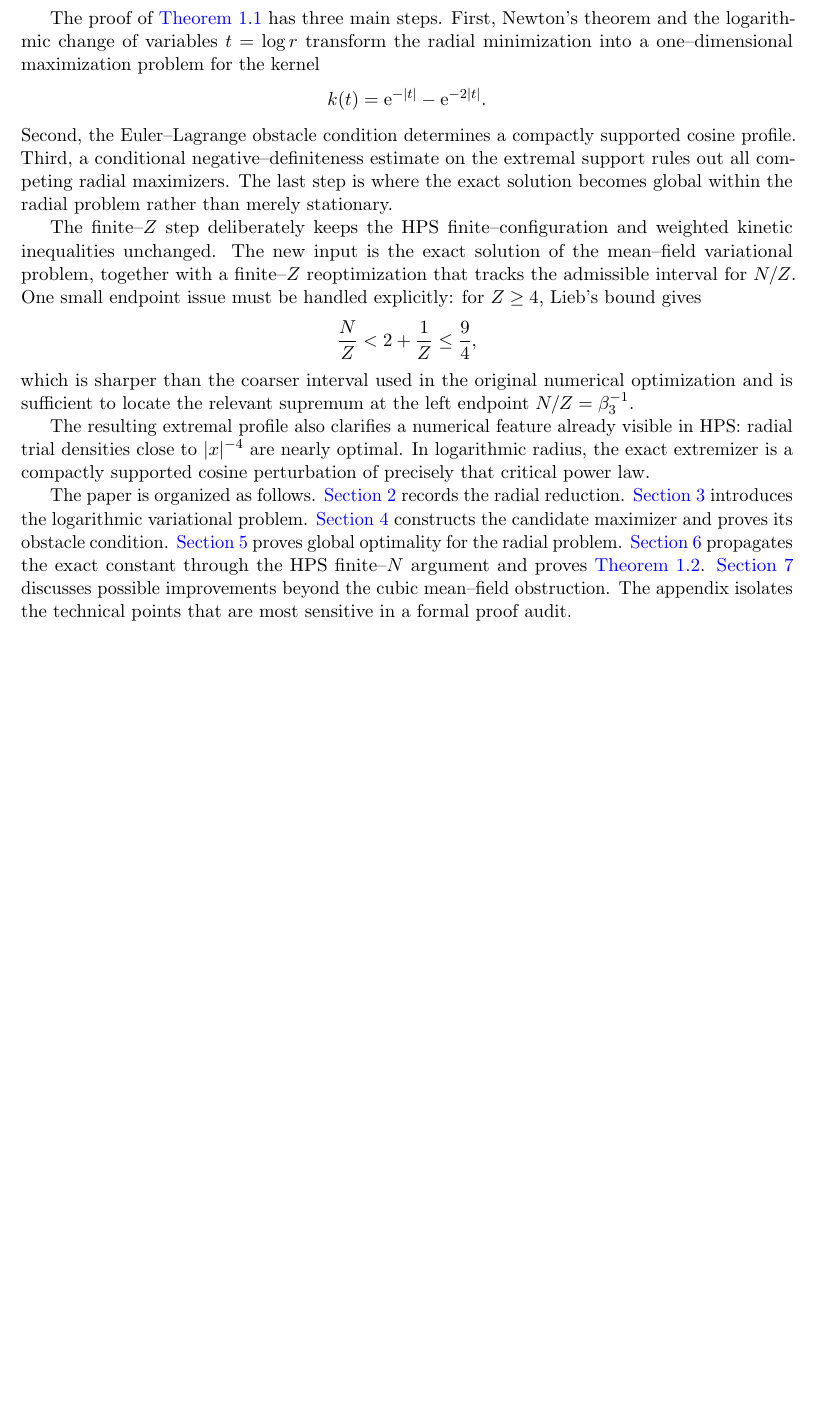
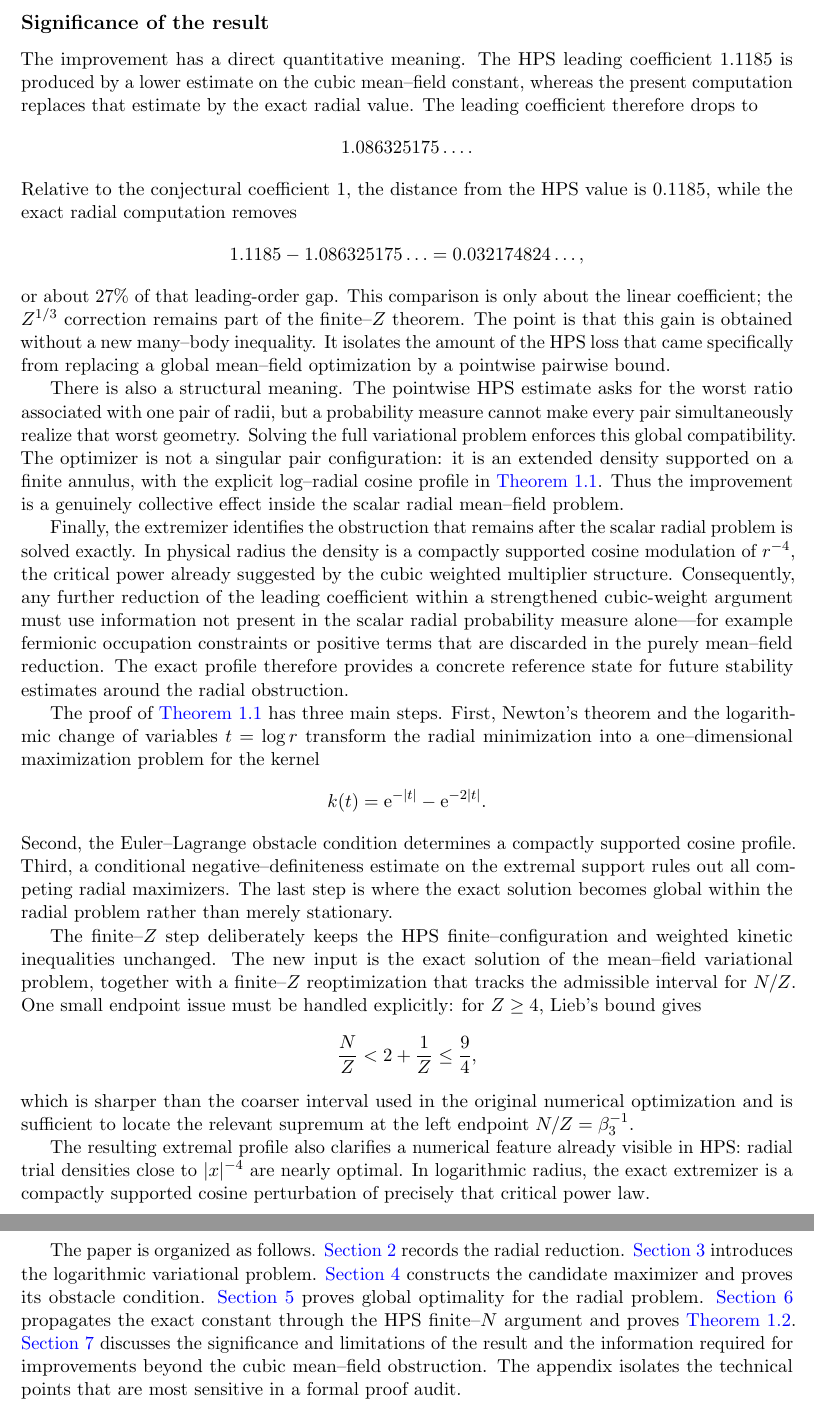
Before and after one commit to evaristebernhard/physic, a LaTeX paper (main.tex, which reads chapter/01_introduction.tex): part of page 3 of 18 before the commit and two parts of pages 3 and 4 of 19 after it, the two joined at a grey line, cut at the place of the change, the shorter picture padded with empty space. Compiled offline with pdfLaTeX.

Commit message:
Add quantitative and structural significance to introduction

```diff
--- a/chapter/01_introduction.tex
+++ b/chapter/01_introduction.tex
@@ -64,6 +64,22 @@ where $\beta_3$ is the exact constant in \eqref{eq:beta-exact}.  Consequently,
 \end{equation}
 \end{theorem}
 
+\subsection*{Significance of the result}
+
+The improvement has a direct quantitative meaning.  The HPS leading coefficient $1.1185$ is produced by a lower estimate on the cubic mean--field constant, whereas the present computation replaces that estimate by the exact radial value.  The leading coefficient therefore drops to
+\[
+ 1.086325175\ldots .
+\]
+Relative to the conjectural coefficient $1$, the distance from the HPS value is $0.1185$, while the exact radial computation removes
+\[
+ 1.1185-1.086325175\ldots=0.032174824\ldots,
+\]
+or about $27\%$ of that leading-order gap.  This comparison is only about the linear coefficient; the $Z^{1/3}$ correction remains part of the finite--$Z$ theorem.  The point is that this gain is obtained without a new many--body inequality.  It isolates the amount of the HPS loss that came specifically from replacing a global mean--field optimization by a pointwise pairwise bound.
+
+There is also a structural meaning.  The pointwise HPS estimate asks for the worst ratio associated with one pair of radii, but a probability measure cannot make every pair simultaneously realize that worst geometry.  Solving the full variational problem enforces this global compatibility.  The optimizer is not a singular pair configuration: it is an extended density supported on a finite annulus, with the explicit log--radial cosine profile in \Cref{thm:main}.  Thus the improvement is a genuinely collective effect inside the scalar radial mean--field problem.
+
+Finally, the extremizer identifies the obstruction that remains after the scalar radial problem is solved exactly.  In physical radius the density is a compactly supported cosine modulation of $r^{-4}$, the critical power already suggested by the cubic weighted multiplier structure.  Consequently, any further reduction of the leading coefficient within a strengthened cubic-weight argument must use information not present in the scalar radial probability measure alone---for example fermionic occupation constraints or positive terms that are discarded in the purely mean--field reduction.  The exact profile therefore provides a concrete reference state for future stability estimates around the radial obstruction.
+
 The proof of \Cref{thm:main} has three main steps.  First, Newton's theorem and the logarithmic change of variables $t=\log r$ transform the radial minimization into a one--dimensional maximization problem for the kernel
 \[
  k(t)=\ee^{-|t|}-\ee^{-2|t|}.
@@ -78,4 +94,4 @@ which is sharper than the coarser interval used in the original numerical optimi
 
 The resulting extremal profile also clarifies a numerical feature already visible in HPS: radial trial densities close to $|x|^{-4}$ are nearly optimal.  In logarithmic radius, the exact extremizer is a compactly supported cosine perturbation of precisely that critical power law.
 
-The paper is organized as follows.  \Cref{sec:radial} records the radial reduction.  \Cref{sec:log} introduces the logarithmic variational problem.  \Cref{sec:extremizer} constructs the candidate maximizer and proves its obstacle condition.  \Cref{sec:global} proves global optimality for the radial problem.  \Cref{sec:atomic} propagates the exact constant through the HPS finite--$N$ argument and proves \Cref{thm:finite-Z}.  \Cref{sec:outlook} discusses possible improvements beyond the cubic mean--field obstruction.  The appendix isolates the technical points that are most sensitive in a formal proof audit.
+The paper is organized as follows.  \Cref{sec:radial} records the radial reduction.  \Cref{sec:log} introduces the logarithmic variational problem.  \Cref{sec:extremizer} constructs the candidate maximizer and proves its obstacle condition.  \Cref{sec:global} proves global optimality for the radial problem.  \Cref{sec:atomic} propagates the exact constant through the HPS finite--$N$ argument and proves \Cref{thm:finite-Z}.  \Cref{sec:outlook} discusses the significance and limitations of the result and the information required for improvements beyond the cubic mean--field obstruction.  The appendix isolates the technical points that are most sensitive in a formal proof audit.
```
